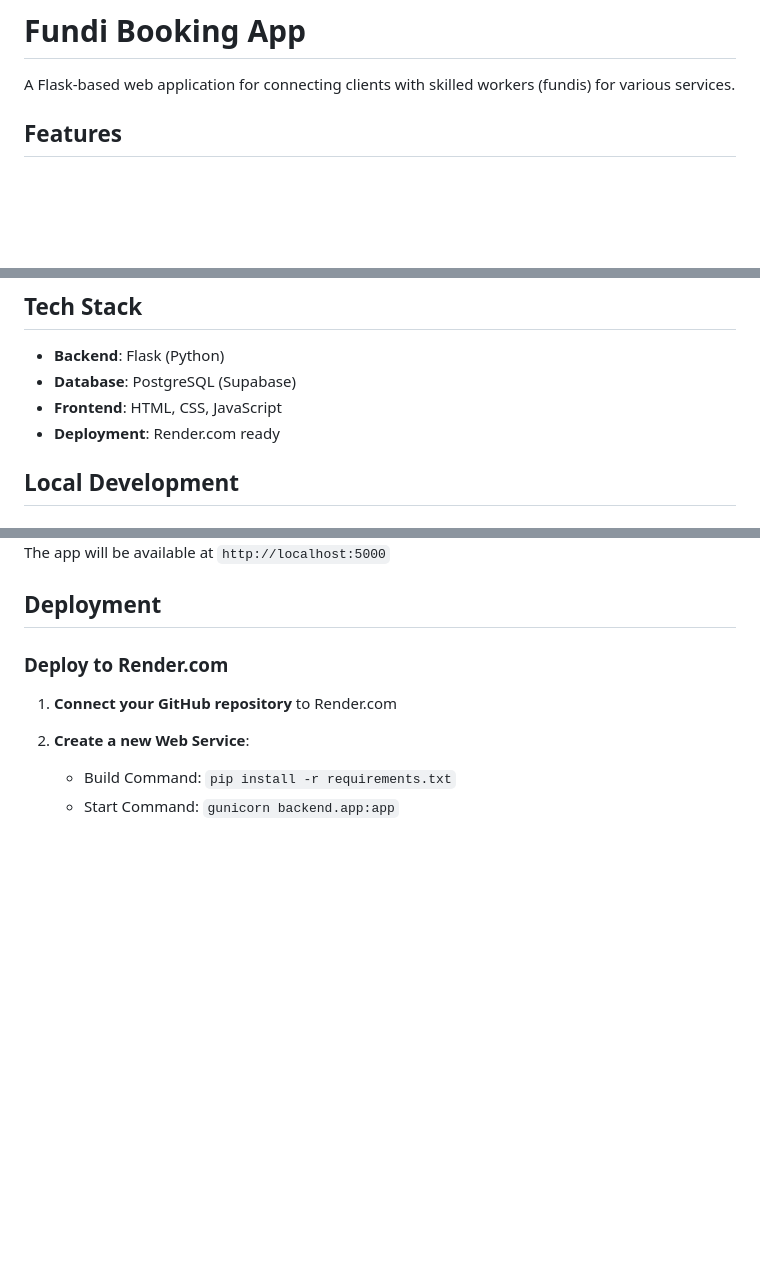
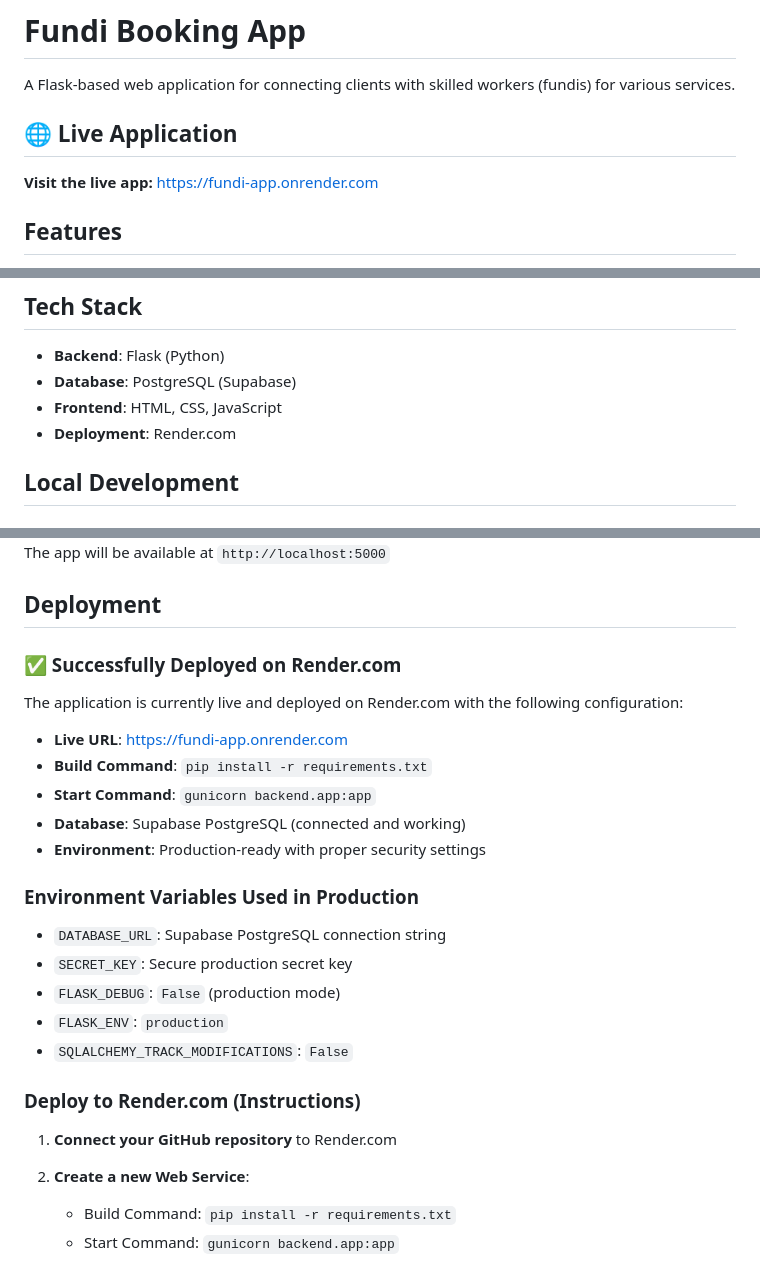
Before and after one commit to Danielkague/fundi_app, a Markdown page: README.md, 3 parts joined by grey strips. Drawn GitHub-style; blank space fills up the shorter version.

Commit message:
Add live website link and deployment status to README

```diff
--- a/README.md
+++ b/README.md
@@ -1,6 +1,10 @@
 # Fundi Booking App
 
 A Flask-based web application for connecting clients with skilled workers (fundis) for various services.
+
+## 🌐 Live Application
+
+**Visit the live app:** [https://fundi-app.onrender.com](https://fundi-app.onrender.com)
 
 ## Features
 
@@ -16,7 +20,7 @@ A Flask-based web application for connecting clients with skilled workers (fundi
 - **Backend**: Flask (Python)
 - **Database**: PostgreSQL (Supabase)
 - **Frontend**: HTML, CSS, JavaScript
-- **Deployment**: Render.com ready
+- **Deployment**: Render.com
 
 ## Local Development
 
@@ -59,7 +63,25 @@ The app will be available at `http://localhost:5000`
 
 ## Deployment
 
-### Deploy to Render.com
+### ✅ Successfully Deployed on Render.com
+
+The application is currently live and deployed on Render.com with the following configuration:
+
+- **Live URL**: [https://fundi-app.onrender.com](https://fundi-app.onrender.com)
+- **Build Command**: `pip install -r requirements.txt`
+- **Start Command**: `gunicorn backend.app:app`
+- **Database**: Supabase PostgreSQL (connected and working)
+- **Environment**: Production-ready with proper security settings
+
+### Environment Variables Used in Production
+
+- `DATABASE_URL`: Supabase PostgreSQL connection string
+- `SECRET_KEY`: Secure production secret key
+- `FLASK_DEBUG`: `False` (production mode)
+- `FLASK_ENV`: `production`
+- `SQLALCHEMY_TRACK_MODIFICATIONS`: `False`
+
+### Deploy to Render.com (Instructions)
 
 1. **Connect your GitHub repository** to Render.com
 
```
